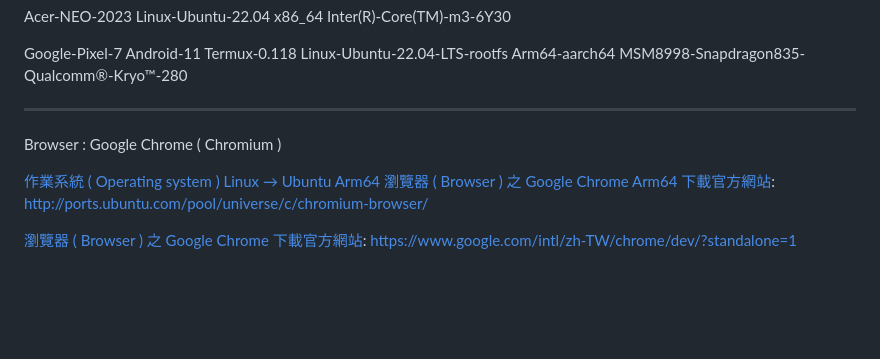
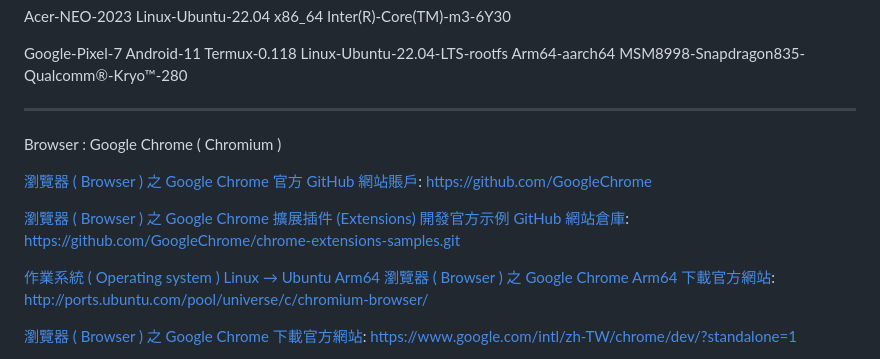
Before and after one commit to Orca023/focused-crawling-Chrome-Extension, a Markdown page: README.md, the part around the change. Drawn GitHub-style; blank space fills up the shorter version.

```diff
--- a/README.md
+++ b/README.md
@@ -80,6 +80,12 @@ Google-Pixel-7 Android-11 Termux-0.118 Linux-Ubuntu-22.04-LTS-rootfs Arm64-aarch
 
 Browser : Google Chrome ( Chromium )
 
+[瀏覽器 ( Browser ) 之 Google Chrome 官方 GitHub 網站賬戶](https://github.com/GoogleChrome):
+https://github.com/GoogleChrome
+
+[瀏覽器 ( Browser ) 之 Google Chrome 擴展插件 (Extensions) 開發官方示例 GitHub 網站倉庫](https://github.com/GoogleChrome/chrome-extensions-samples):
+https://github.com/GoogleChrome/chrome-extensions-samples.git
+
 [作業系統 ( Operating system ) Linux → Ubuntu Arm64 瀏覽器 ( Browser ) 之 Google Chrome Arm64 下載官方網站](http://ports.ubuntu.com/pool/universe/c/chromium-browser/):
 http://ports.ubuntu.com/pool/universe/c/chromium-browser/
 
```
